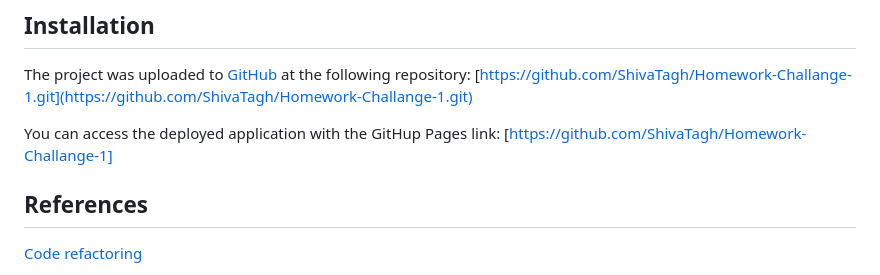
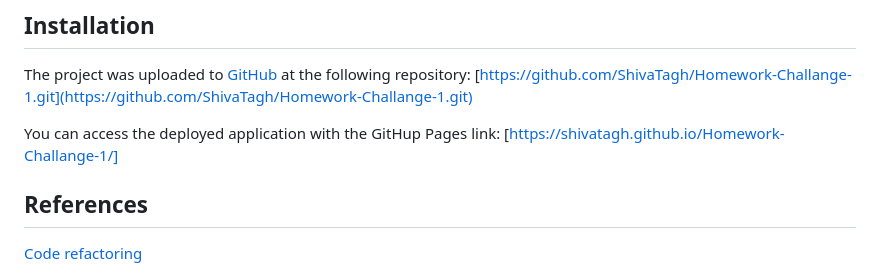
Before and after one commit to ShivaTagh/Homework-Challange-1, a Markdown page: README.md, the part around the change. GitHub-like rendering.

```diff
--- a/README.md
+++ b/README.md
@@ -162,7 +162,7 @@ The project was uploaded to [GitHub](https://github.com/) at the following repos
 [https://github.com/ShivaTagh/Homework-Challange-1.git](https://github.com/ShivaTagh/Homework-Challange-1.git)
 
 You can access the deployed application with the GitHup Pages link:
-[https://github.com/ShivaTagh/Homework-Challange-1]
+[https://shivatagh.github.io/Homework-Challange-1/]
 
 ## References
 [Code refactoring](https://en.wikipedia.org/wiki/Code_refactoring)
```
